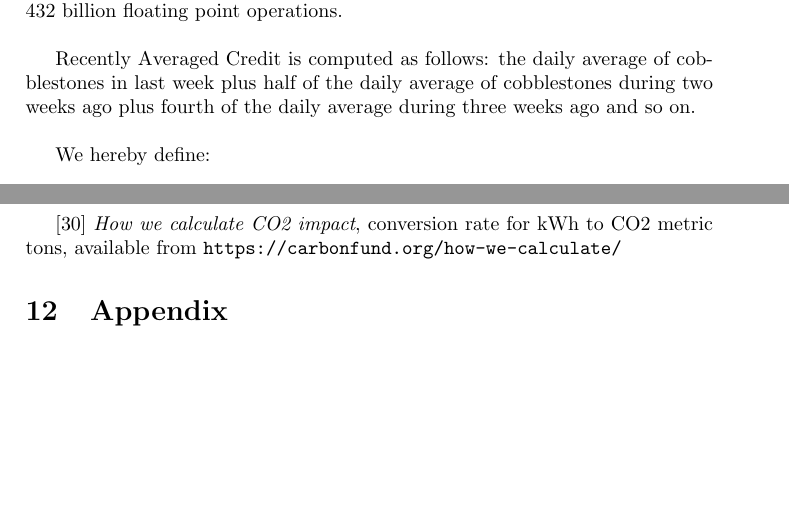
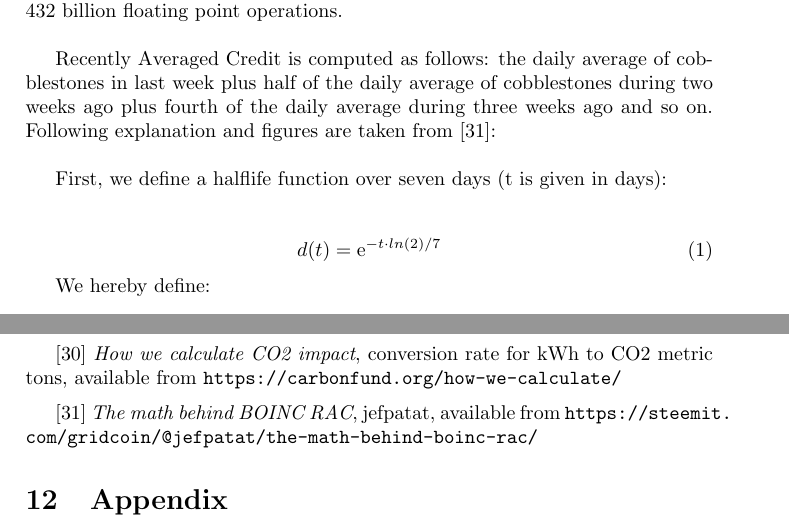
Before and after one commit to gridcoin-community/Whitepaper, a LaTeX paper (gridcoin-research-whitepaper.tex, which reads references.tex, rewardingresearches.tex): two parts of pages 9 and 17 of 18 before the commit and two parts of pages 9 and 18 of 19 after it, joined at a grey line, cut so that both start at the same text, the shorter picture padded with empty space. Compiled offline with pdfLaTeX.

Commit message:
adding halflife function over 7 days

```diff
--- a/references.tex
+++ b/references.tex
@@ -116,3 +116,6 @@ Computing Grid as a Proof Of Work }, 23.05.2014, available from \path|https://ww
 
 \vspace{0.2cm}
 [30]  {\em How we calculate CO2 impact}, conversion rate for kWh to CO2 metric tons, available from  \path|https://carbonfund.org/how-we-calculate/|
+
+\vspace{0.2cm}
+[31]  {\em The math behind BOINC RAC}, jefpatat, available from  \path|https://steemit.com/gridcoin/@jefpatat/the-math-behind-boinc-rac/|
--- a/rewardingresearches.tex
+++ b/rewardingresearches.tex
@@ -4,7 +4,15 @@ Gridcoin does not only want to reward holders of the coin (as in pure Proof of S
 
 To understand \textit{RAC}, we first look at the \textit{cobblestone} [22]. The \textit{cobblestone} is a unit of measure defined as follows: it is 1/200 day (=7 minutes and 12 seconds, 432 seconds) of CPU time on a reference computer that does 1 Gigaflop (= 1 billion floating point operations per second) based on the Whetstone benchmark. A \textit{cobblestone} in other words correspond to 432 seconds * 1 Gigaflop = 432 billion floating point operations.\\
 
-Recently Averaged Credit is computed as follows: the daily average of cobblestones in last week plus half of the daily average of cobblestones during two weeks ago plus fourth of the daily average during three weeks ago and so on.\\
+Recently Averaged Credit is computed as follows: the daily average of cobblestones in last week plus half of the daily average of cobblestones during two weeks ago plus fourth of the daily average during three weeks ago and so on. Following explanation and figures are taken from [31]:\\
+
+First, we define a halflife function over seven days (t is given in days):\\
+
+\begin{equation}
+d(t) =  \mathrm{e}^{-t \cdot  ln(2) / 7}
+\end{equation}
+
+
 
 We hereby define:
 \begin{description}
```
Also changed, not shown: competitors.tex (+7 -0 lines), figures/halflife.png (added), figures/low-pass.png (added), gridcoin-research-whitepaper.pdf.
